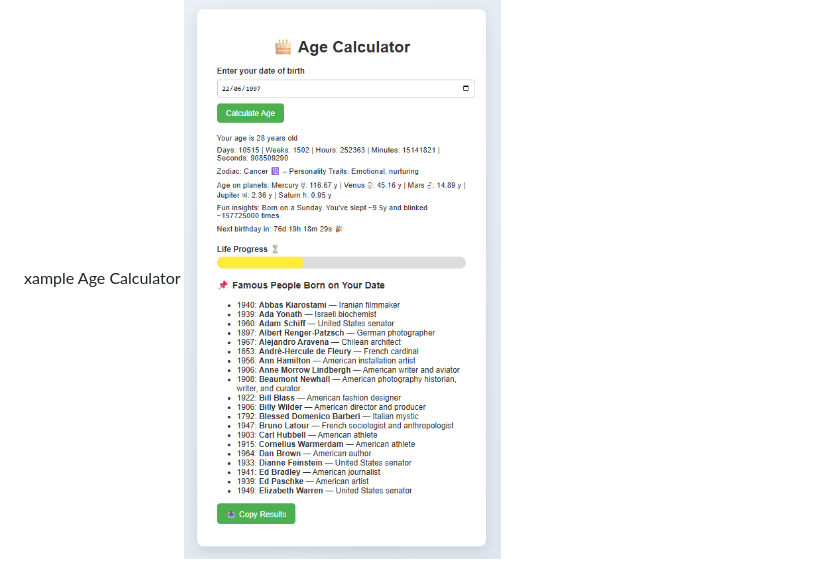
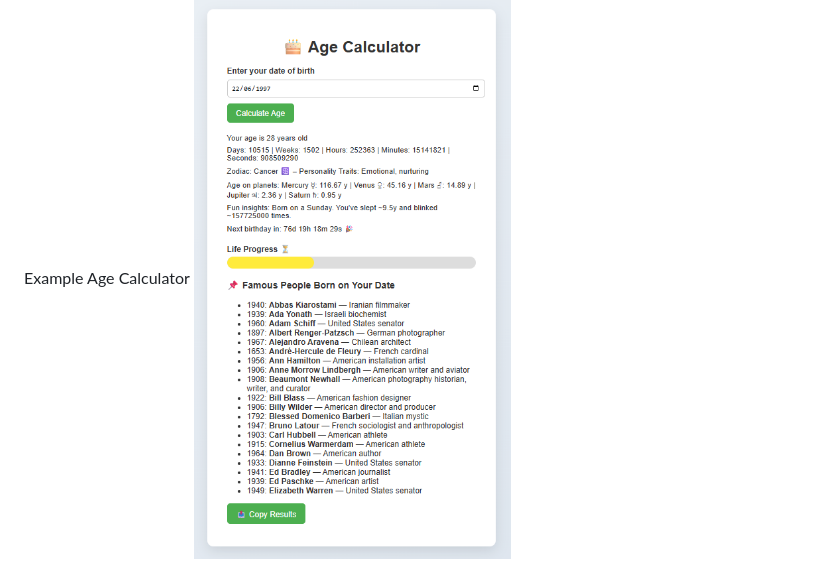
Before and after one commit to yvonnesarah/Age-Calculator, a Markdown page: README.md, the part around the change. GitHub-like rendering.

Commit message:
Updated project README

```diff
--- a/README.md
+++ b/README.md
@@ -63,7 +63,7 @@ After Design
 Age Calculator Interface
 ![Screenshot](assets/images/after/age-calculator.png "Age Calculator")
 
-xample Age Calculator
+Example Age Calculator
 ![Screenshot](assets/images/after/age-calculator-example.png "Age Calculator Example")
 
 ## 🚀 Future Improvements
```
